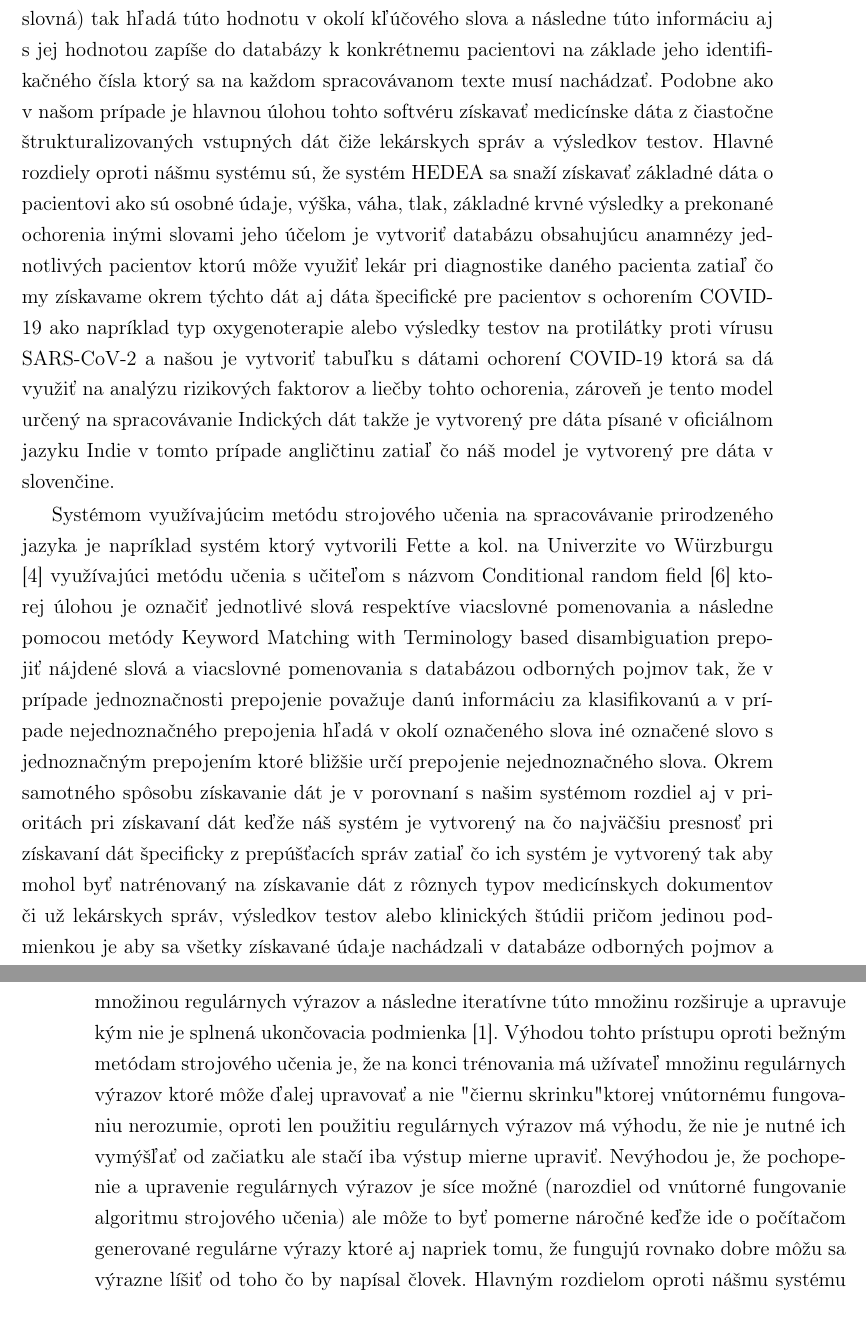
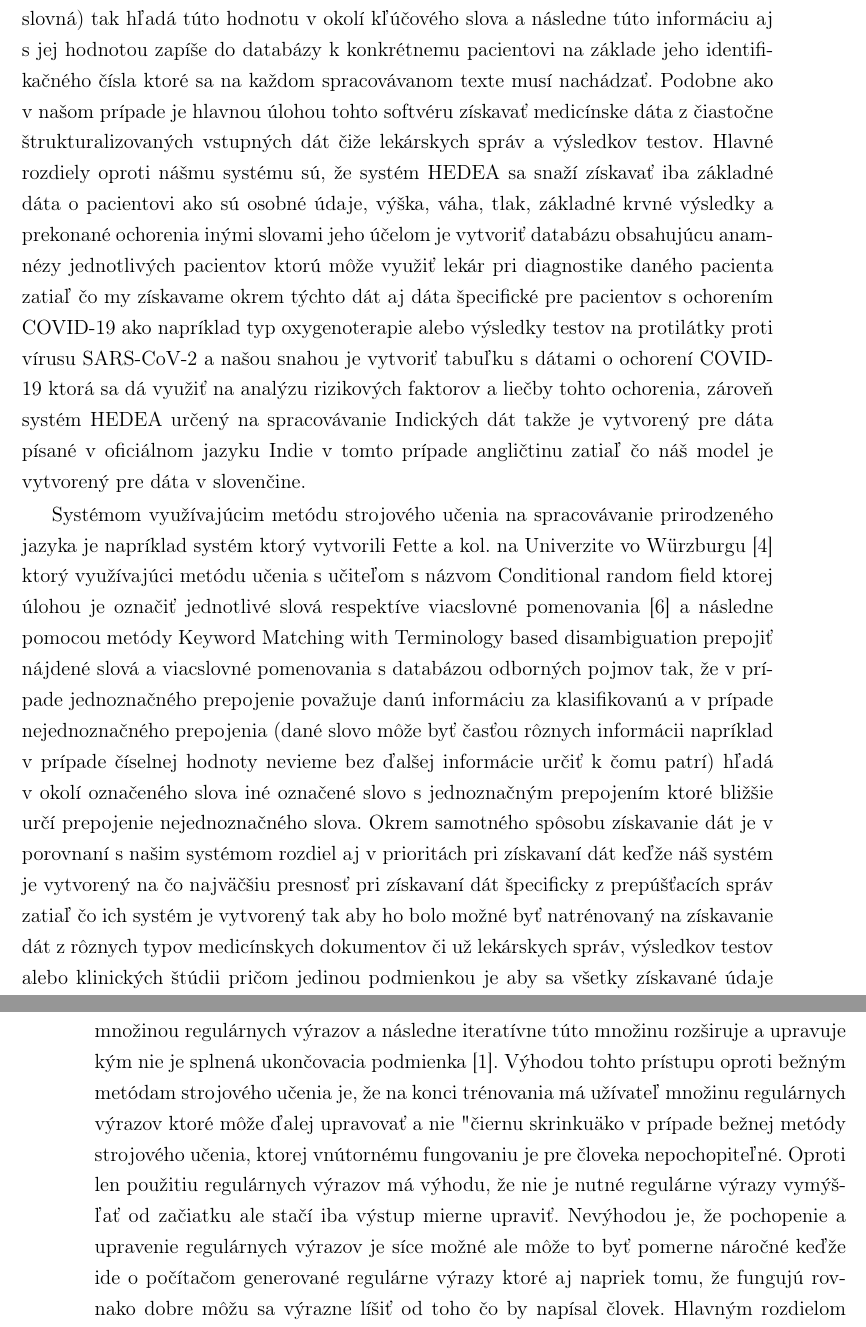
Before and after one commit to MarianK-py/praca, a LaTeX book (main.tex, which reads inePrace.tex): two parts of pages 17 and 18 of 38, joined at a grey line, cut so that both start at the same text. Compiled offline with pdfLaTeX.

Commit message:
mierne upravy

```diff
--- a/inePrace.tex
+++ b/inePrace.tex
@@ -53,12 +53,12 @@ k danej informácií existovať aj konkrétna hodnota
 kľúčového slova a následne túto informáciu aj
 s jej hodnotou zapíše do databázy k konkrétnemu
 pacientovi na základe jeho identifikačného
-čísla ktorý sa na každom spracovávanom texte musí nachádzať.
+čísla ktoré sa na každom spracovávanom texte musí nachádzať.
 Podobne ako v našom prípade je hlavnou úlohou tohto
 softvéru získavať medicínske dáta z čiastočne štrukturalizovaných
 vstupných dát čiže lekárskych správ a výsledkov testov.
 Hlavné rozdiely oproti nášmu systému sú, že systém HEDEA
-sa snaží získavať základné dáta o pacientovi ako sú osobné
+sa snaží získavať iba základné dáta o pacientovi ako sú osobné
 údaje, výška, váha, tlak, základné krvné výsledky a
 prekonané ochorenia inými slovami jeho účelom je vytvoriť
 databázu obsahujúcu anamnézy jednotlivých pacientov
@@ -66,10 +66,10 @@ ktorú môže využiť lekár pri diagnostike daného pacienta
 zatiaľ čo my získavame okrem týchto dát aj dáta
 špecifické pre pacientov s ochorením COVID-19 ako
 napríklad typ oxygenoterapie alebo výsledky testov
-na protilátky proti vírusu SARS-CoV-2 a našou je
-vytvoriť tabuľku s dátami ochorení COVID-19 ktorá
+na protilátky proti vírusu SARS-CoV-2 a našou snahou je
+vytvoriť tabuľku s dátami o ochorení COVID-19 ktorá
 sa dá využiť na analýzu rizikových faktorov a liečby
-tohto ochorenia, zároveň je tento model určený na
+tohto ochorenia, zároveň systém HEDEA určený na
 spracovávanie Indických dát
 takže je vytvorený pre dáta písané v oficiálnom jazyku
 Indie v tomto prípade angličtinu zatiaľ čo náš model
@@ -78,23 +78,25 @@ je vytvorený pre dáta v slovenčine.
 Systémom využívajúcim metódu strojového učenia na
 spracovávanie prirodzeného jazyka je napríklad
 systém ktorý vytvorili Fette a kol. na Univerzite
-vo Würzburgu \cite{infExtGer} využívajúci metódu učenia s učiteľom
-s názvom Conditional random field \cite{CRF} ktorej úlohou
+vo Würzburgu \cite{infExtGer} ktorý využívajúci metódu učenia s
+učiteľom s názvom Conditional random field ktorej úlohou
 je označiť jednotlivé slová respektíve viacslovné
-pomenovania a následne pomocou metódy
+pomenovania \cite{CRF} a následne pomocou metódy
 Keyword Matching with Terminology based disambiguation
 prepojiť nájdené slová a viacslovné pomenovania s databázou
-odborných pojmov tak, že v prípade jednoznačnosti prepojenie
+odborných pojmov tak, že v prípade jednoznačného prepojenie
 považuje danú informáciu za klasifikovanú a v
-prípade nejednoznačného prepojenia hľadá v okolí označeného slova
-iné označené slovo s jednoznačným prepojením ktoré bližšie určí
-prepojenie nejednoznačného slova. Okrem samotného spôsobu
+prípade nejednoznačného prepojenia (dané slovo môže byť časťou
+rôznych informácii napríklad v prípade číselnej hodnoty nevieme
+bez ďalšej informácie určiť k čomu patrí) hľadá v okolí označeného
+slova iné označené slovo s jednoznačným prepojením ktoré bližšie
+určí prepojenie nejednoznačného slova. Okrem samotného spôsobu
 získavanie dát je v porovnaní s našim systémom rozdiel
 aj v prioritách pri získavaní dát keďže náš systém
 je vytvorený na čo najväčšiu presnosť pri získavaní
 dát špecificky z prepúšťacích správ zatiaľ čo ich
-systém je vytvorený tak aby mohol byť natrénovaný na získavanie
-dát z rôznych typov medicínskych dokumentov či už
+systém je vytvorený tak aby ho bolo možné byť natrénovaný na
+získavanie dát z rôznych typov medicínskych dokumentov či už
 lekárskych správ, výsledkov testov alebo klinických
 štúdii pričom jedinou podmienkou je aby sa všetky získavané údaje
 nachádzali v databáze odborných pojmov a takisto platí,
@@ -116,13 +118,13 @@ podmienka \cite{conHeu}. Výhodou tohto prístupu oproti
 bežným metódam strojového učenia je,
 že na konci trénovania má užívateľ množinu
 regulárnych výrazov ktoré môže ďalej upravovať
-a nie "čiernu skrinku" ktorej vnútornému fungovaniu
-nerozumie, oproti len použitiu regulárnych výrazov
-má výhodu, že nie je nutné ich vymýšľať
+a nie "čiernu skrinku" ako v prípade bežnej metódy strojového
+učenia, ktorej vnútornému fungovaniu je pre človeka
+nepochopiteľné. Oproti len použitiu regulárnych výrazov
+má výhodu, že nie je nutné regulárne výrazy vymýšľať
 od začiatku ale stačí iba výstup mierne upraviť.
 Nevýhodou je, že pochopenie a upravenie regulárnych
-výrazov je síce možné (narozdiel od vnútorné fungovanie
-algoritmu strojového učenia) ale môže to byť pomerne náročné
+výrazov je síce možné ale môže to byť pomerne náročné
 keďže ide o počítačom generované regulárne výrazy
 ktoré aj napriek tomu, že fungujú rovnako dobre môžu
 sa výrazne líšiť od toho čo by napísal človek.
```
Also changed, not shown: main.pdf, inePrace.tex (6 more changed lines), 2 other files.
